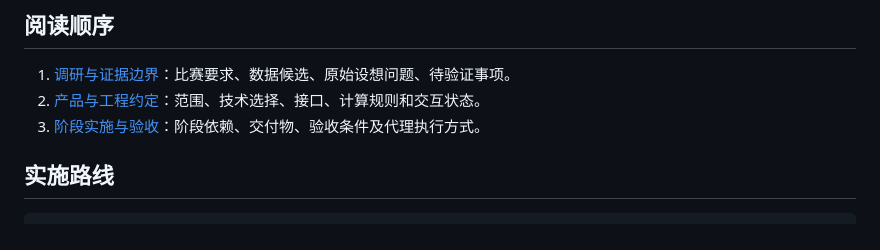
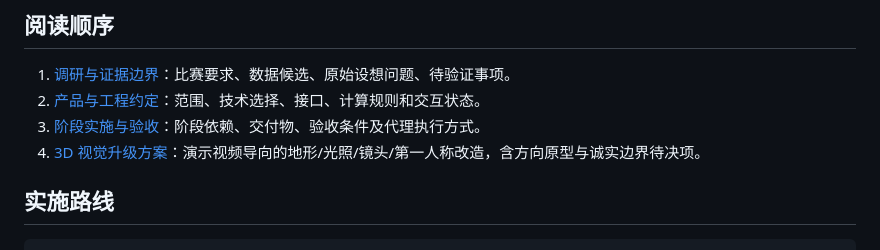
Before and after one commit to hexwarrior6/mars-survival-guide, a Markdown page: docs/README.md, the part around the change. Drawn GitHub-style.

```diff
--- a/docs/README.md
+++ b/docs/README.md
@@ -51,6 +51,7 @@
 1. [调研与证据边界](RESEARCH.md)：比赛要求、数据候选、原始设想问题、待验证事项。
 2. [产品与工程约定](SPECIFICATION.md)：范围、技术选择、接口、计算规则和交互状态。
 3. [阶段实施与验收](IMPLEMENTATION.md)：阶段依赖、交付物、验收条件及代理执行方式。
+4. [3D 视觉升级方案](VISUAL-UPGRADE-PLAN.md)：演示视频导向的地形/光照/镜头/第一人称改造，含方向原型与诚实边界待决项。
 
 ## 实施路线
 
```
Also changed, not shown: docs/VISUAL-UPGRADE-PLAN.md (added, +206 -0 lines), docs/visuals/current-overview.png (added), docs/visuals/current-route-framing.png (added), docs/visuals/lookdev-block.png (added), 5 other files.
